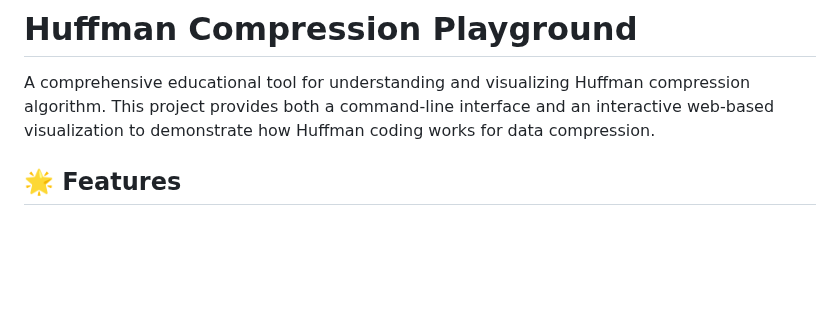
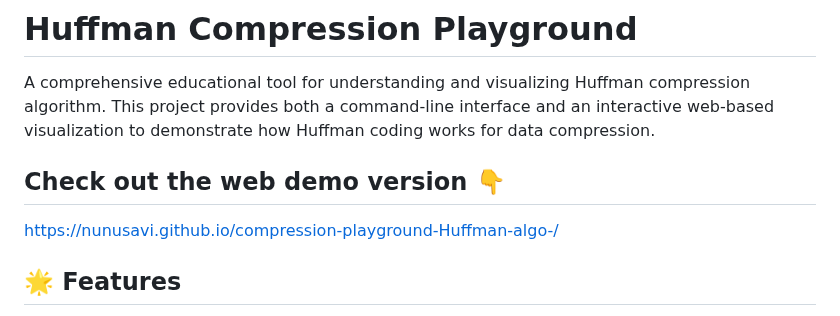
Before and after one commit to Nunusavi/compression-playground-Huffman-algo-, a Markdown page: README.md, the part around the change. GitHub-like rendering; blank space fills up the shorter version.

Commit message:
Add web demo link to README
Added link to the web demo version of the project.

```diff
--- a/README.md
+++ b/README.md
@@ -1,6 +1,9 @@
 # Huffman Compression Playground
 
 A comprehensive educational tool for understanding and visualizing Huffman compression algorithm. This project provides both a command-line interface and an interactive web-based visualization to demonstrate how Huffman coding works for data compression.
+
+## Check out the web demo version 👇
+https://nunusavi.github.io/compression-playground-Huffman-algo-/
 
 ## 🌟 Features
 
```
